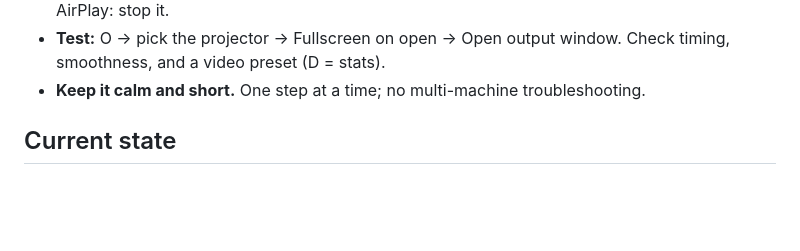
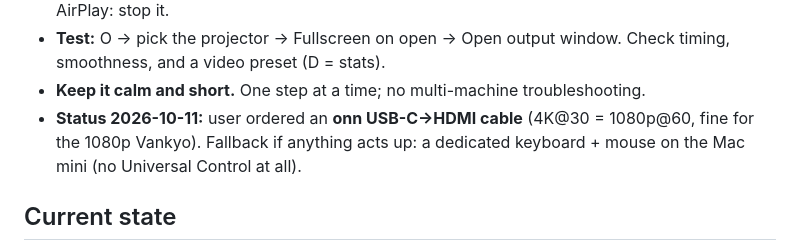
Before and after one commit to Catskill909/discocast, a Markdown page: handoff.md, the part around the change. Drawn GitHub-style; blank space fills up the shorter version.

Commit message:
handoff: cable ordered; one-machine fallback noted
Co-Authored-By: Claude Opus 5.5 <noreply@anthropic.com>

```diff
--- a/handoff.md
+++ b/handoff.md
@@ -32,6 +32,8 @@ on the Mac mini). What blocked testing was **hardware and a two-machine setup**,
 - **Test:** O → pick the projector → Fullscreen on open → Open output window. Check timing, smoothness, and a
   video preset (D = stats).
 - **Keep it calm and short.** One step at a time; no multi-machine troubleshooting.
+- **Status 2026-10-11:** user ordered an **onn USB-C→HDMI cable** (4K@30 = 1080p@60, fine for the 1080p Vankyo).
+  Fallback if anything acts up: a dedicated keyboard + mouse on the Mac mini (no Universal Control at all).
 
 ## Current state
 
```
